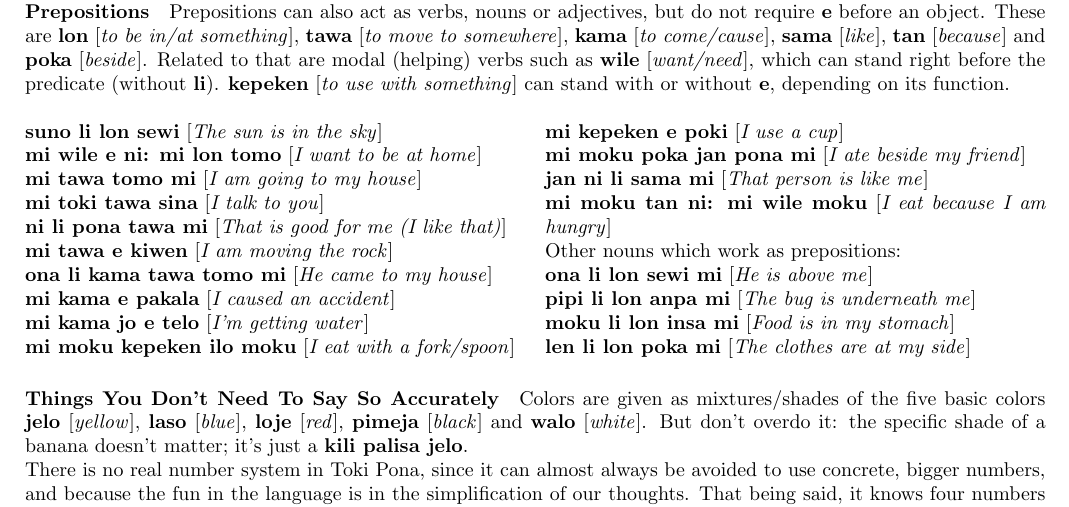
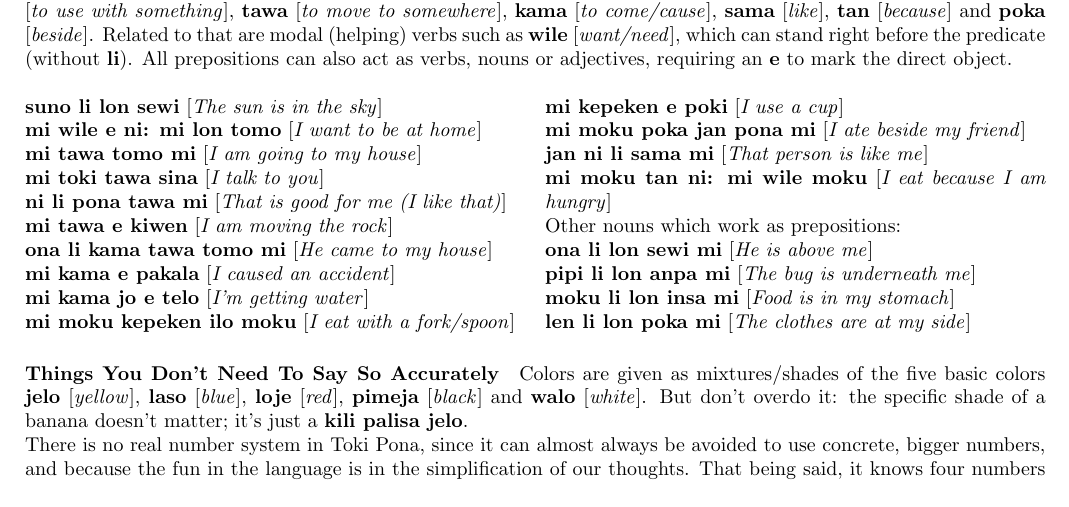
Before and after one commit to Ahemmetter/toki-pona, a LaTeX document (tokipona.tex): part of page 1 of 2, cut at the place of the change. Compiled offline with pdfLaTeX.

Commit message:
fixed prepositions

```diff
--- a/tokipona.tex
+++ b/tokipona.tex
@@ -62,7 +62,7 @@ A word can be negated by placing \textbf{ala} [\textit{not}] after the verb: \te
 
 \paragraph{Prepositions}
 
-Prepositions can also act as verbs, nouns or adjectives, but do not require \textbf{e} before an object. These are \textbf{lon} [\textit{to be in/at something}], \textbf{tawa} [\textit{to move to somewhere}], \textbf{kama} [\textit{to come/cause}], \textbf{sama} [\textit{like}], \textbf{tan} [\textit{because}] and \textbf{poka} [\textit{beside}]. Related to that are modal (helping) verbs such as \textbf{wile} [\textit{want/need}], which can stand right before the predicate (without \textbf{li}). \textbf{kepeken} [\textit{to use with something}] can stand with or without \textbf{e}, depending on its function.
+Prepositions do not require \textbf{e} before an object. These are \textbf{lon} [\textit{to be in/at something}], \textbf{kepeken} [\textit{to use with something}], \textbf{tawa} [\textit{to move to somewhere}], \textbf{kama} [\textit{to come/cause}], \textbf{sama} [\textit{like}], \textbf{tan} [\textit{because}] and \textbf{poka} [\textit{beside}]. Related to that are modal (helping) verbs such as \textbf{wile} [\textit{want/need}], which can stand right before the predicate (without \textbf{li}). All prepositions can also act as verbs, nouns or adjectives, requiring an \textbf{e} to mark the direct object.
 
 \begin{multicols}{2}
 \noindent\textbf{suno li lon sewi} [\textit{The sun is in the sky}]\\
```
Also changed, not shown: tokipona.pdf, 3 other files.
